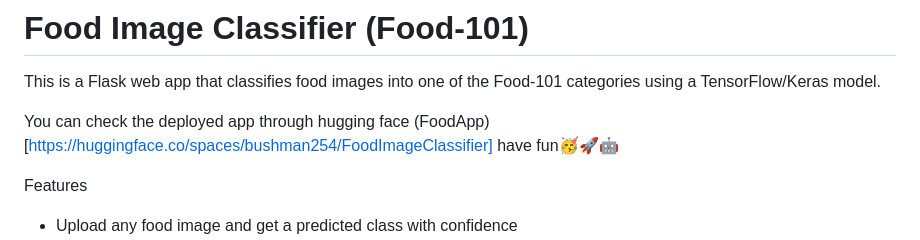
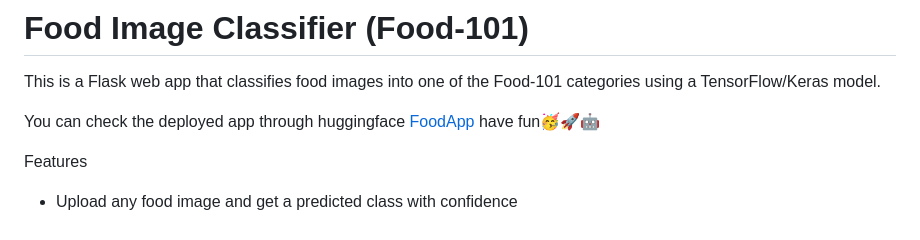
Before and after one commit to Rhino-byte/Food101-application, a Markdown page: README.md, the part around the change. Drawn GitHub-style.

```diff
--- a/README.md
+++ b/README.md
@@ -2,7 +2,7 @@
 
 This is a Flask web app that classifies food images into one of the Food-101 categories using a TensorFlow/Keras model.
 
-You can check the deployed app through hugging face (FoodApp)[https://huggingface.co/spaces/bushman254/FoodImageClassifier] have fun🥳🚀🤖
+You can check the deployed app through huggingface [FoodApp](https://huggingface.co/spaces/bushman254/FoodImageClassifier) have fun🥳🚀🤖
 
 Features
 - Upload any food image and get a predicted class with confidence
```
